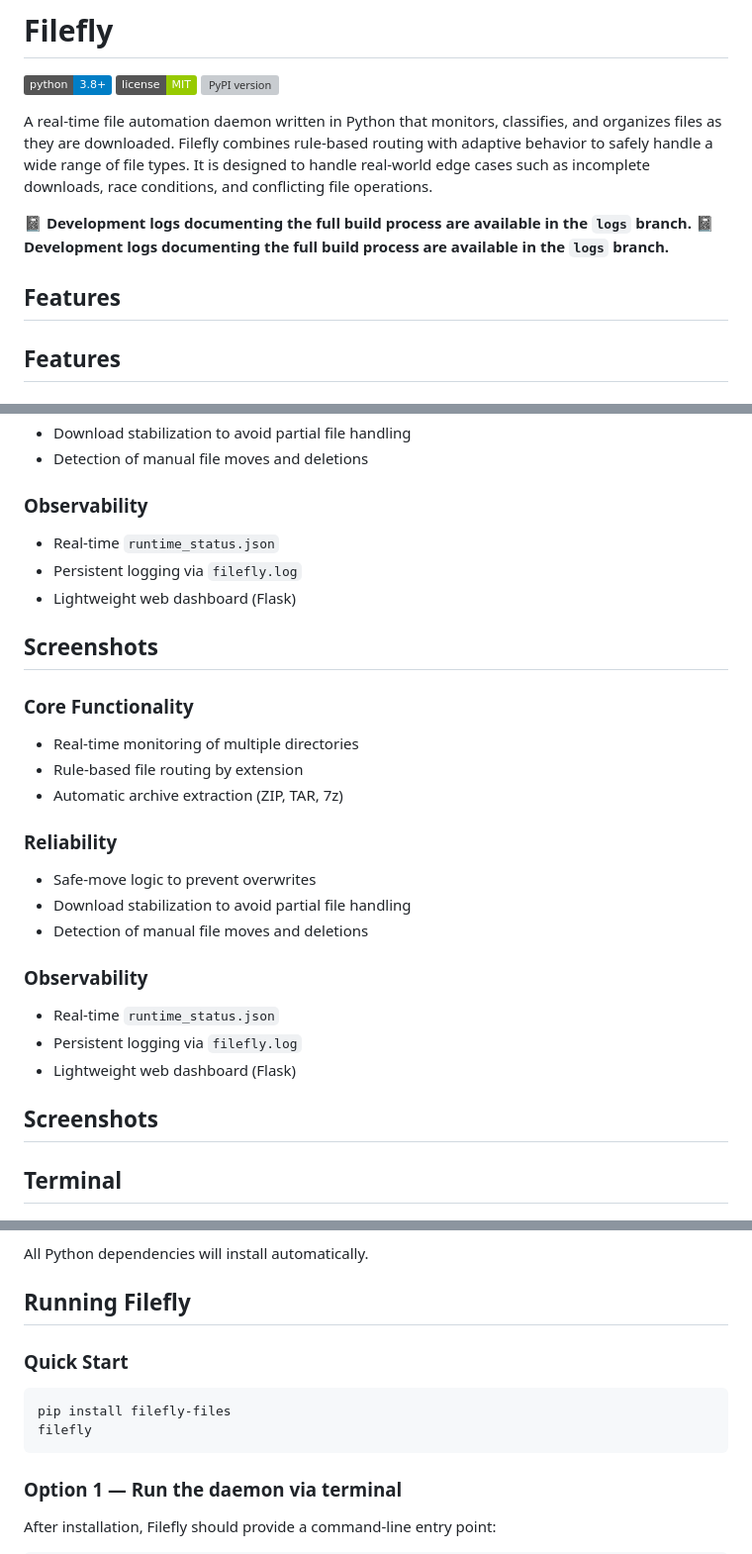
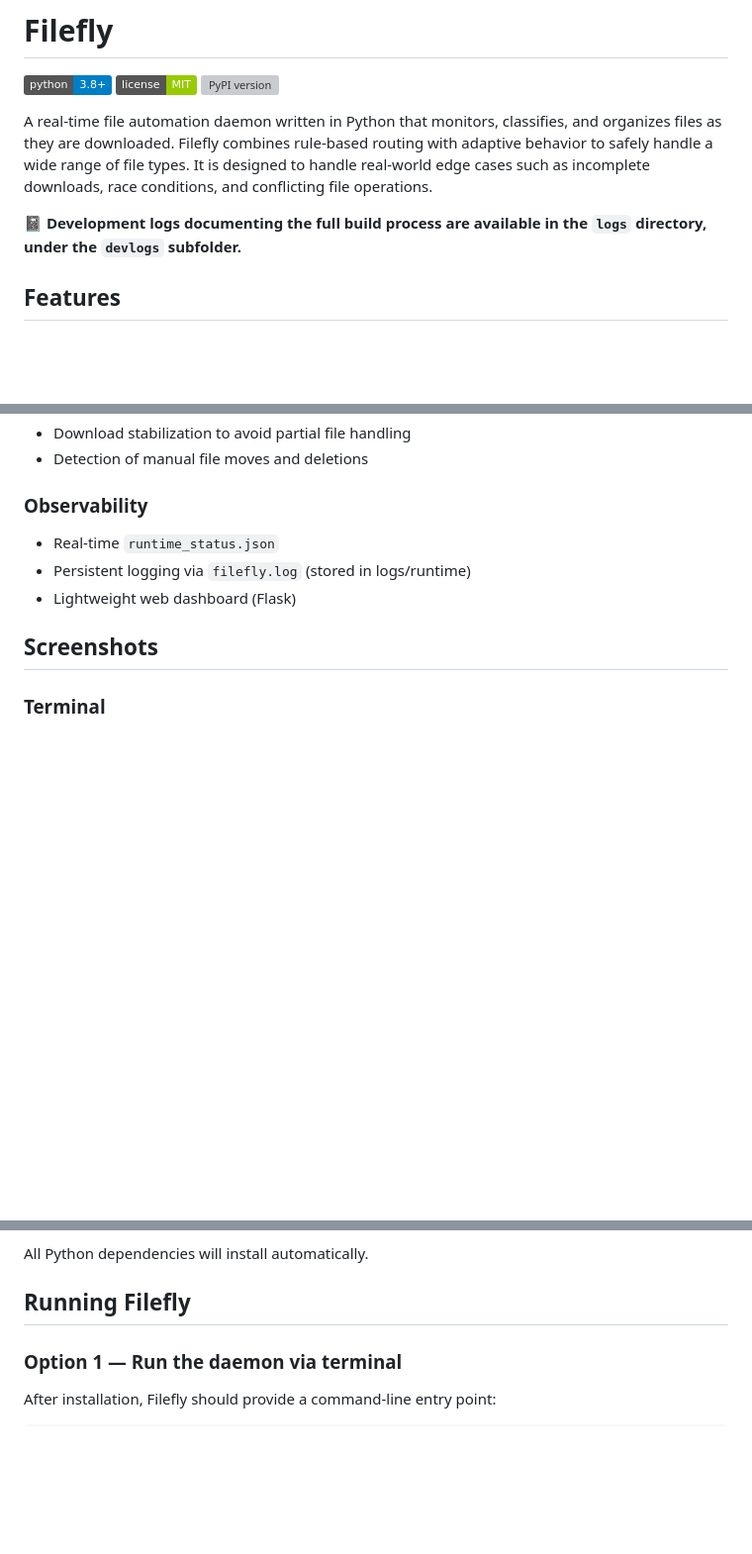
Before and after one commit to YodaheWondimu/Filefly, a Markdown page: README.md, 3 parts joined by grey strips. Shown at 99% size. Rendered like a GitHub page; badges without logos; blank space fills up the shorter version; grey boxes are pictures that could not be loaded.

````diff
--- a/README.md
+++ b/README.md
@@ -7,10 +7,8 @@ A real-time file automation daemon written in Python that monitors, classifies,
 Filefly combines rule-based routing with adaptive behavior to safely handle a wide range of file types.
 It is designed to handle real-world edge cases such as incomplete downloads, race conditions, and conflicting file operations.
 
-**📓 Development logs documenting the full build process are available in the `logs` branch.**
-**📓 Development logs documenting the full build process are available in the `logs` branch.**
+**📓 Development logs documenting the full build process are available in the `logs` directory, under the `devlogs` subfolder.**
 
-## Features
 ## Features
 
 ### Core Functionality
@@ -25,27 +23,11 @@ It is designed to handle real-world edge cases such as incomplete downloads, rac
 
 ### Observability
 - Real-time `runtime_status.json`
-- Persistent logging via `filefly.log`
-- Lightweight web dashboard (Flask)
-
-## Screenshots
-### Core Functionality
-- Real-time monitoring of multiple directories
-- Rule-based file routing by extension
-- Automatic archive extraction (ZIP, TAR, 7z)
-
-### Reliability
-- Safe-move logic to prevent overwrites
-- Download stabilization to avoid partial file handling
-- Detection of manual file moves and deletions
-
-### Observability
-- Real-time `runtime_status.json`
-- Persistent logging via `filefly.log`
+- Persistent logging via `filefly.log` (stored in logs/runtime)
 - Lightweight web dashboard (Flask)
 
 ## Screenshots
 
-## Terminal
+### Terminal
 ![Terminal screenshot](assets/filefly_terminal.png)
 
@@ -90,13 +71,6 @@ Includes everything in the core version, plus:
 All Python dependencies will install automatically.
 
 ## Running Filefly
-
-### Quick Start
-
-```
-pip install filefly-files
-filefly
-```
 
 ### Option 1 — Run the daemon via terminal
 
````
Also changed, not shown: other parts of README.md (+3 -13 lines).
